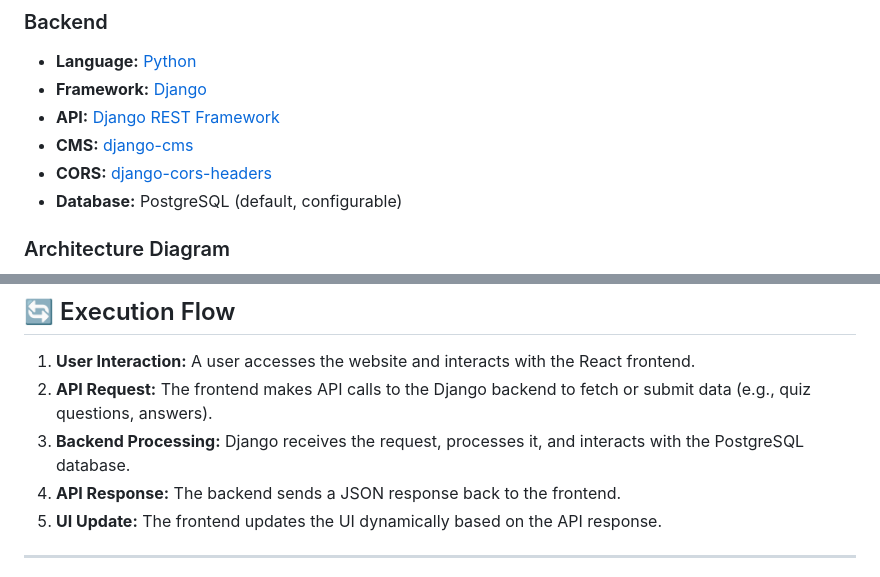
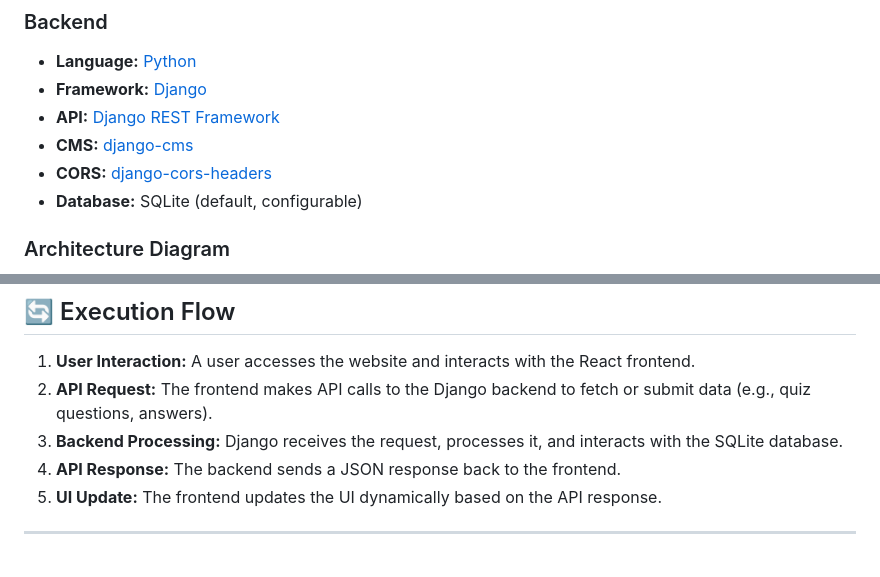
Before and after one commit to Francesco146/mistra-djangocms, a Markdown page: README.md, 2 parts joined by grey strips. Drawn GitHub-style.

Commit message:
fix: update database references from PostgreSQL to SQLite in README

```diff
--- a/README.md
+++ b/README.md
@@ -58,7 +58,7 @@ This project follows a decoupled client-server architecture.
 *   **API:** [Django REST Framework](https://www.django-rest-framework.org/)
 *   **CMS:** [django-cms](https://www.django-cms.org/)
 *   **CORS:** [django-cors-headers](https://github.com/adamchainz/django-cors-headers)
-*   **Database:** PostgreSQL (default, configurable)
+*   **Database:** SQLite (default, configurable)
 
 ### Architecture Diagram
 
@@ -120,7 +120,7 @@ To manage the services, use the following commands:
 
 1.  **User Interaction:** A user accesses the website and interacts with the React frontend.
 2.  **API Request:** The frontend makes API calls to the Django backend to fetch or submit data (e.g., quiz questions, answers).
-3.  **Backend Processing:** Django receives the request, processes it, and interacts with the PostgreSQL database.
+3.  **Backend Processing:** Django receives the request, processes it, and interacts with the SQLite database.
 4.  **API Response:** The backend sends a JSON response back to the frontend.
 5.  **UI Update:** The frontend updates the UI dynamically based on the API response.
 
```
Also changed, not shown: other parts of README.md (+1 -1 lines).
